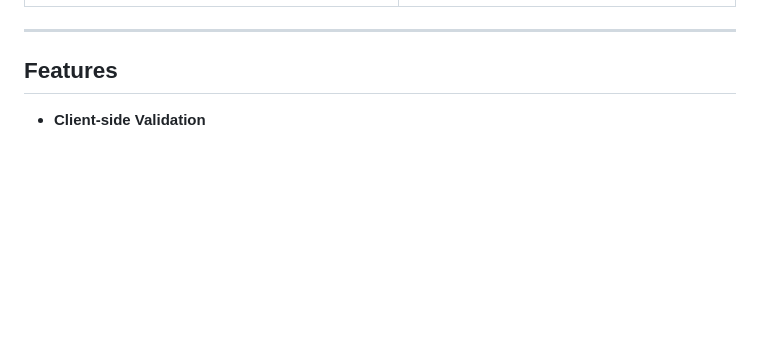
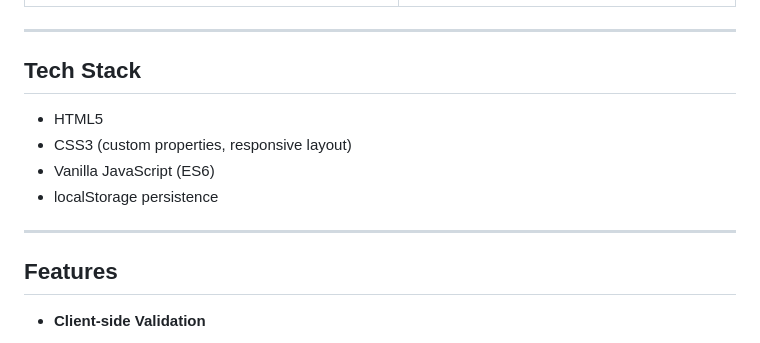
Before and after one commit to FemiAdesola/WS-JavaScript, a Markdown page: README.md, the part around the change. GitHub-like rendering; folded sections open; blank space fills up the shorter version.

Commit message:
updated README by adding tech stack

```diff
--- a/README.md
+++ b/README.md
@@ -368,6 +368,12 @@ function navigate(page) {
 | ![Front page](./WS5-smart-forms/img/FormPage.png)           |   ![erro Front page](./WS5-smart-forms/img/ErrorMessage.png)      |
 
 ---
+## Tech Stack
+- HTML5
+- CSS3 (custom properties, responsive layout)
+- Vanilla JavaScript (ES6)
+- localStorage persistence
+---
 
 ## Features
 
```
Also changed, not shown: WS5-smart-forms/README.md (+6 -2 lines).
